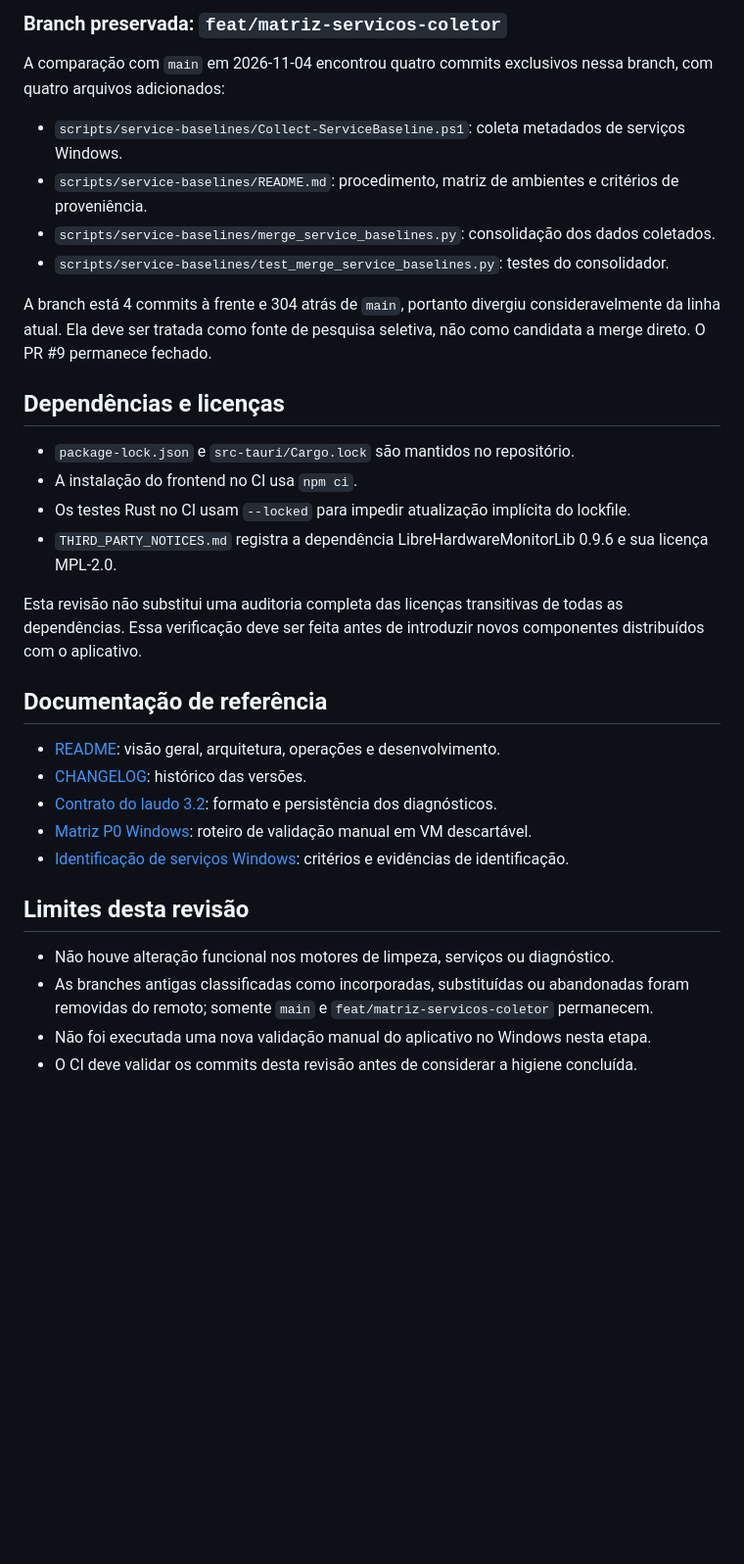
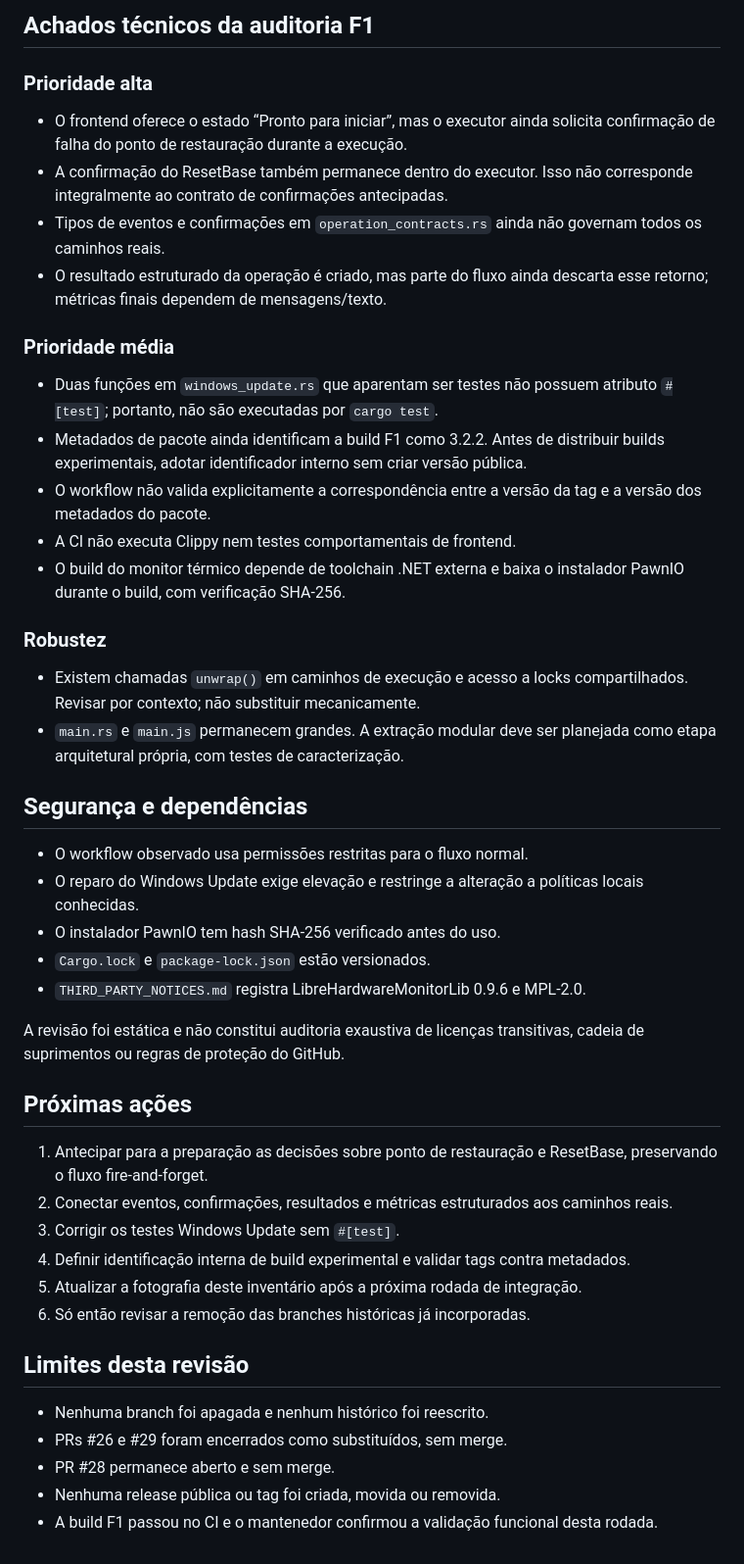
Before and after one commit to bloodshinoda/qboa-digital, a Markdown page: docs/higiene-repositorio-3.2.1.md, the part around one of its changes. Shown at 98% size. Rendered like a GitHub page; blank space fills up the shorter version.

Commit message:
Faxina: passar QBoa e atualizar o inventário do repositório

```diff
--- a/docs/higiene-repositorio-3.2.1.md
+++ b/docs/higiene-repositorio-3.2.1.md
@@ -38,36 +47,49 @@ As demais branches antigas foram excluídas do remoto após a revisão de 3.2.1.
 
-### Branch preservada: `feat/matriz-servicos-coletor`
+## Achados técnicos da auditoria F1
 
-A comparação com `main` em 2026-11-04 encontrou quatro commits exclusivos nessa branch, com quatro arquivos adicionados:
+### Prioridade alta
 
-- `scripts/service-baselines/Collect-ServiceBaseline.ps1`: coleta metadados de serviços Windows.
-- `scripts/service-baselines/README.md`: procedimento, matriz de ambientes e critérios de proveniência.
-- `scripts/service-baselines/merge_service_baselines.py`: consolidação dos dados coletados.
-- `scripts/service-baselines/test_merge_service_baselines.py`: testes do consolidador.
+- O frontend oferece o estado “Pronto para iniciar”, mas o executor ainda solicita confirmação de falha do ponto de restauração durante a execução.
+- A confirmação do ResetBase também permanece dentro do executor. Isso não corresponde integralmente ao contrato de confirmações antecipadas.
+- Tipos de eventos e confirmações em `operation_contracts.rs` ainda não governam todos os caminhos reais.
+- O resultado estruturado da operação é criado, mas parte do fluxo ainda descarta esse retorno; métricas finais dependem de mensagens/texto.
 
-A branch está 4 commits à frente e 304 atrás de `main`, portanto divergiu consideravelmente da linha atual. Ela deve ser tratada como fonte de pesquisa seletiva, não como candidata a merge direto. O PR #9 permanece fechado.
+### Prioridade média
 
+- Duas funções em `windows_update.rs` que aparentam ser testes não possuem atributo `#[test]`; portanto, não são executadas por `cargo test`.
+- Metadados de pacote ainda identificam a build F1 como 3.2.2. Antes de distribuir builds experimentais, adotar identificador interno sem criar versão pública.
+- O workflow não valida explicitamente a correspondência entre a versão da tag e a versão dos metadados do pacote.
+- A CI não executa Clippy nem testes comportamentais de frontend.
+- O build do monitor térmico depende de toolchain .NET externa e baixa o instalador PawnIO durante o build, com verificação SHA-256.
 
-## Dependências e licenças
+### Robustez
 
-- `package-lock.json` e `src-tauri/Cargo.lock` são mantidos no repositório.
-- A instalação do frontend no CI usa `npm ci`.
-- Os testes Rust no CI usam `--locked` para impedir atualização implícita do lockfile.
-- `THIRD_PARTY_NOTICES.md` registra a dependência LibreHardwareMonitorLib 0.9.6 e sua licença MPL-2.0.
+- Existem chamadas `unwrap()` em caminhos de execução e acesso a locks compartilhados. Revisar por contexto; não substituir mecanicamente.
+- `main.rs` e `main.js` permanecem grandes. A extração modular deve ser planejada como etapa arquitetural própria, com testes de caracterização.
 
-Esta revisão não substitui uma auditoria completa das licenças transitivas de todas as dependências. Essa verificação deve ser feita antes de introduzir novos componentes distribuídos com o aplicativo.
+## Segurança e dependências
 
-## Documentação de referência
+- O workflow observado usa permissões restritas para o fluxo normal.
+- O reparo do Windows Update exige elevação e restringe a alteração a políticas locais conhecidas.
+- O instalador PawnIO tem hash SHA-256 verificado antes do uso.
+- `Cargo.lock` e `package-lock.json` estão versionados.
+- `THIRD_PARTY_NOTICES.md` registra LibreHardwareMonitorLib 0.9.6 e MPL-2.0.
 
-- [README](../README.md): visão geral, arquitetura, operações e desenvolvimento.
-- [CHANGELOG](../CHANGELOG.md): histórico das versões.
-- [Contrato do laudo 3.2](contrato-laudo-diagnostico-3.2.md): formato e persistência dos diagnósticos.
-- [Matriz P0 Windows](p0-windows-validation.md): roteiro de validação manual em VM descartável.
-- [Identificação de serviços Windows](identificacao-servicos-windows.md): critérios e evidências de identificação.
+A revisão foi estática e não constitui auditoria exaustiva de licenças transitivas, cadeia de suprimentos ou regras de proteção do GitHub.
+
+## Próximas ações
+
+1. Antecipar para a preparação as decisões sobre ponto de restauração e ResetBase, preservando o fluxo fire-and-forget.
+2. Conectar eventos, confirmações, resultados e métricas estruturados aos caminhos reais.
+3. Corrigir os testes Windows Update sem `#[test]`.
+4. Definir identificação interna de build experimental e validar tags contra metadados.
+5. Atualizar a fotografia deste inventário após a próxima rodada de integração.
+6. Só então revisar a remoção das branches históricas já incorporadas.
 
 ## Limites desta revisão
 
-- Não houve alteração funcional nos motores de limpeza, serviços ou diagnóstico.
-- As branches antigas classificadas como incorporadas, substituídas ou abandonadas foram removidas do remoto; somente `main` e `feat/matriz-servicos-coletor` permanecem.
-- Não foi executada uma nova validação manual do aplicativo no Windows nesta etapa.
-- O CI deve validar os commits desta revisão antes de considerar a higiene concluída.
+- Nenhuma branch foi apagada e nenhum histórico foi reescrito.
+- PRs #26 e #29 foram encerrados como substituídos, sem merge.
+- PR #28 permanece aberto e sem merge.
+- Nenhuma release pública ou tag foi criada, movida ou removida.
+- A build F1 passou no CI e o mantenedor confirmou a validação funcional desta rodada.
```
Also changed, not shown: other parts of docs/higiene-repositorio-3.2.1.md (+34 -25 lines).
